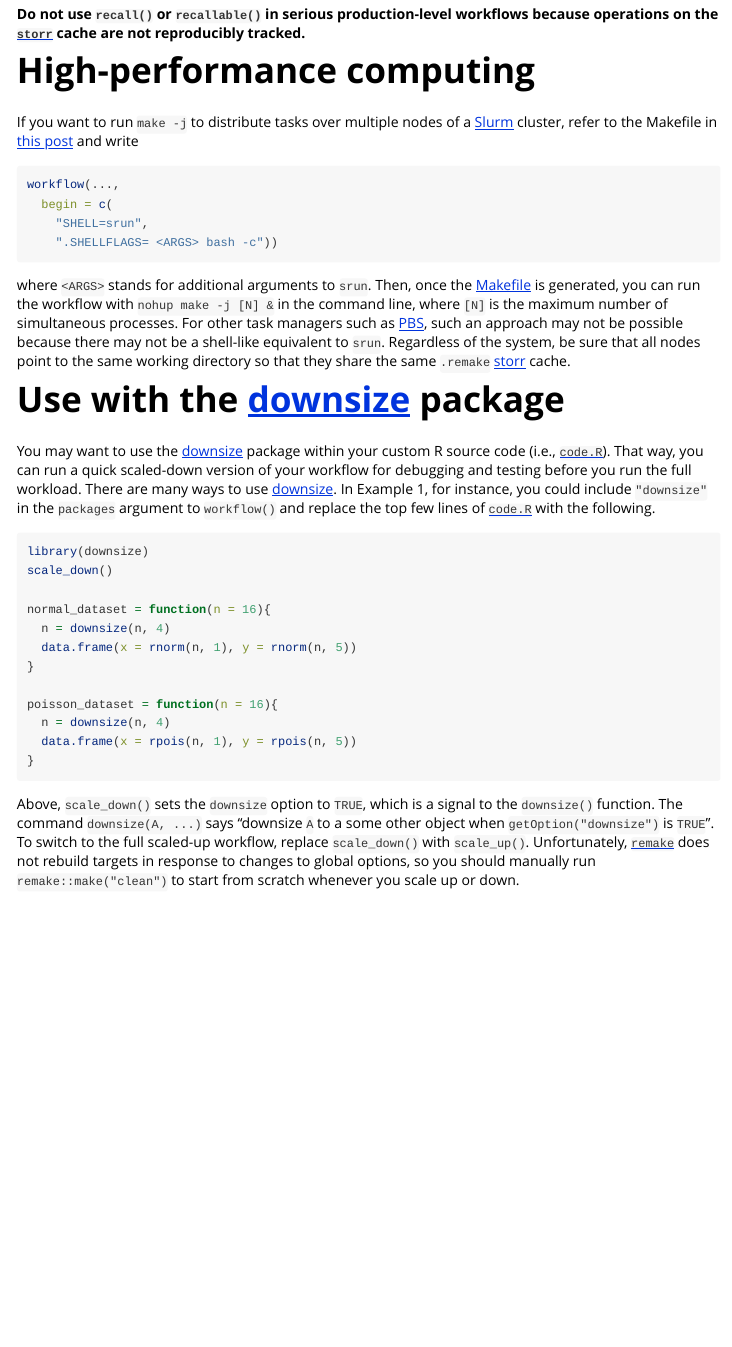
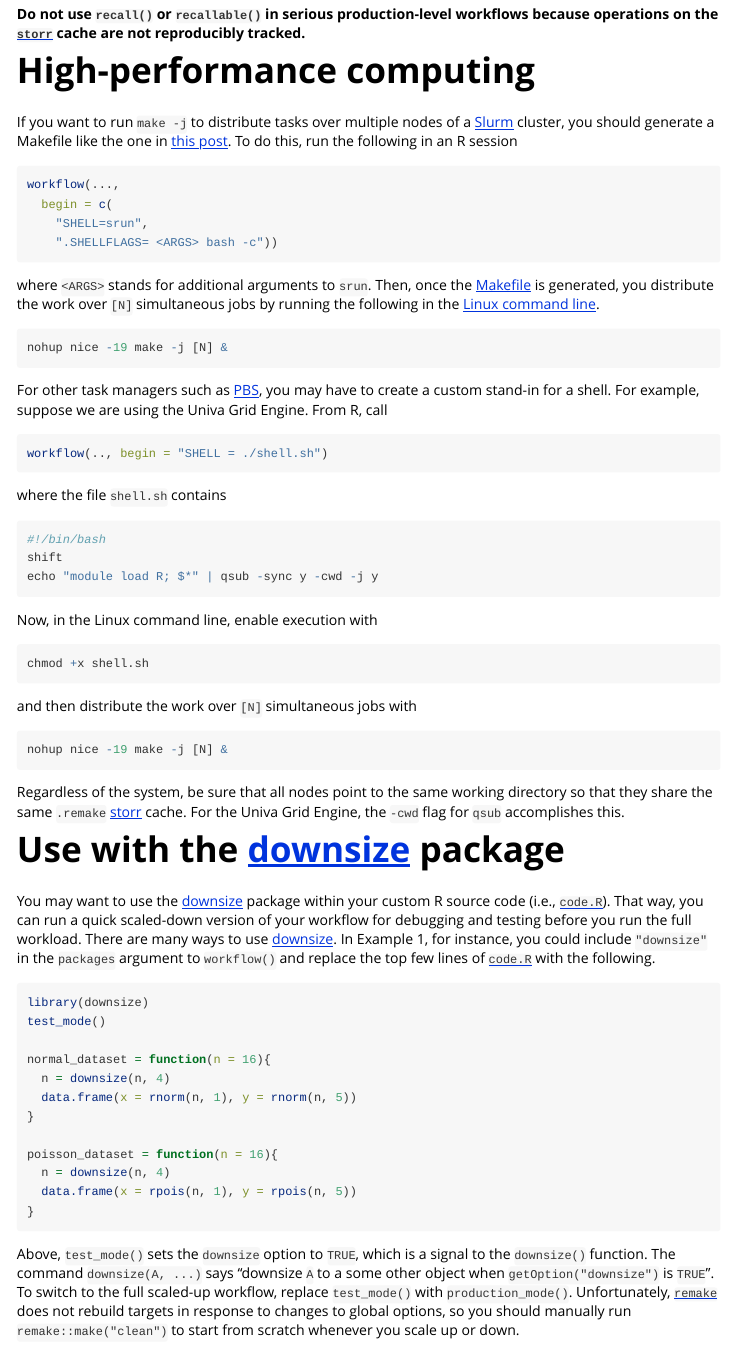
Before and after one commit to wlandau/remakeGenerator, an R Markdown document (vignettes/remakeGenerator.Rmd): the page in a window 1100 px wide, from 5800 px down. Rendered offline with R 4.5, knitr and Pandoc, with nearby package versions; some code elsewhere in the file could not run offline; long lines of code are wrapped.

Commit message:
Update hpc in vignette

````diff
--- a/vignettes/remakeGenerator.Rmd
+++ b/vignettes/remakeGenerator.Rmd
@@ -310,7 +310,8 @@ The functions `create_bindings()` and `make_environment()` are alternatives from
 
 # High-performance computing
 
-If you want to run `make -j` to distribute tasks over multiple nodes of a [Slurm](http://slurm.schedmd.com/) cluster, refer to the Makefile in [this post](http://plindenbaum.blogspot.com/2014/09/parallelizing-gnu-make-4-in-slurm.html) and write
+If you want to run `make -j` to distribute tasks over multiple nodes of a [Slurm](http://slurm.schedmd.com/) cluster, you should generate a Makefile like the one in [this post](http://plindenbaum.blogspot.com/2014/09/parallelizing-gnu-make-4-in-slurm.html).
+To do this, run the following in an R session
 
 ```{r, eval = F}
 workflow(...,
@@ -319,9 +320,42 @@ workflow(...,
     ".SHELLFLAGS= <ARGS> bash -c"))
 ```
 
-where `<ARGS>` stands for additional arguments to `srun`. Then, once the [Makefile](https://www.gnu.org/software/make/) is generated, you can run the workflow with
-`nohup make -j [N] &` in the command line, where `[N]` is the maximum number of simultaneous processes.
-For other task managers such as [PBS](https://en.wikipedia.org/wiki/Portable_Batch_System), such an approach may not be possible because there may not be a shell-like equivalent to `srun`. Regardless of the system, be sure that all nodes point to the same working directory so that they share the same `.remake` [storr](https://github.com/richfitz/storr) cache.
+where `<ARGS>` stands for additional arguments to `srun`. Then, once the [Makefile](https://www.gnu.org/software/make/) is generated, you distribute
+the work over `[N]` simultaneous jobs by running the following in the
+[Linux command line](http://linuxcommand.org/).
+
+```r
+nohup nice -19 make -j [N] &
+```
+
+For other task managers such as [PBS](https://en.wikipedia.org/wiki/Portable_Batch_System), you  may have to create a custom stand-in for a shell.
+For example, suppose we are using the Univa Grid Engine. From R, call
+
+```r
+workflow(.., begin = "SHELL = ./shell.sh")
+```
+
+where the file `shell.sh` contains
+
+```r
+#!/bin/bash
+shift
+echo "module load R; $*" | qsub -sync y -cwd -j y
+```
+
+Now, in the Linux command line, enable execution with
+
+```r
+chmod +x shell.sh
+```
+
+and then distribute the work over `[N]` simultaneous jobs with
+
+```r
+nohup nice -19 make -j [N] &
+```
+
+Regardless of the system, be sure that all nodes point to the same working directory so that they share the same `.remake` [storr](https://github.com/richfitz/storr) cache. For the Univa Grid Engine, the `-cwd` flag for `qsub` accomplishes this.
 
 
 # Use with the [downsize](https://github.com/wlandau/downsize) package
@@ -330,7 +364,7 @@ You may want to use the [downsize](https://github.com/wlandau/downsize) package
 
 ```{r, eval = F}
 library(downsize)
-scale_down()
+test_mode()
 
 normal_dataset = function(n = 16){
   n = downsize(n, 4)
@@ -343,7 +377,7 @@ poisson_dataset = function(n = 16){
 }
 ```
 
-Above, `scale_down()` sets the `downsize` option to `TRUE`, which is a signal to the `downsize()` function. The command `downsize(A, ...)` says "downsize `A` to a some other object when `getOption("downsize")` is `TRUE`". To switch to the full scaled-up workflow, replace `scale_down()` with `scale_up()`. Unfortunately, [`remake`](https://github.com/richfitz/remake) does not rebuild targets in response to changes to global options, so you should manually run `remake::make("clean")` to start from scratch whenever you scale up or down.
+Above, `test_mode()` sets the `downsize` option to `TRUE`, which is a signal to the `downsize()` function. The command `downsize(A, ...)` says "downsize `A` to a some other object when `getOption("downsize")` is `TRUE`". To switch to the full scaled-up workflow, replace `test_mode()` with `production_mode()`. Unfortunately, [`remake`](https://github.com/richfitz/remake) does not rebuild targets in response to changes to global options, so you should manually run `remake::make("clean")` to start from scratch whenever you scale up or down.
 
 
 # Flexibility
````
